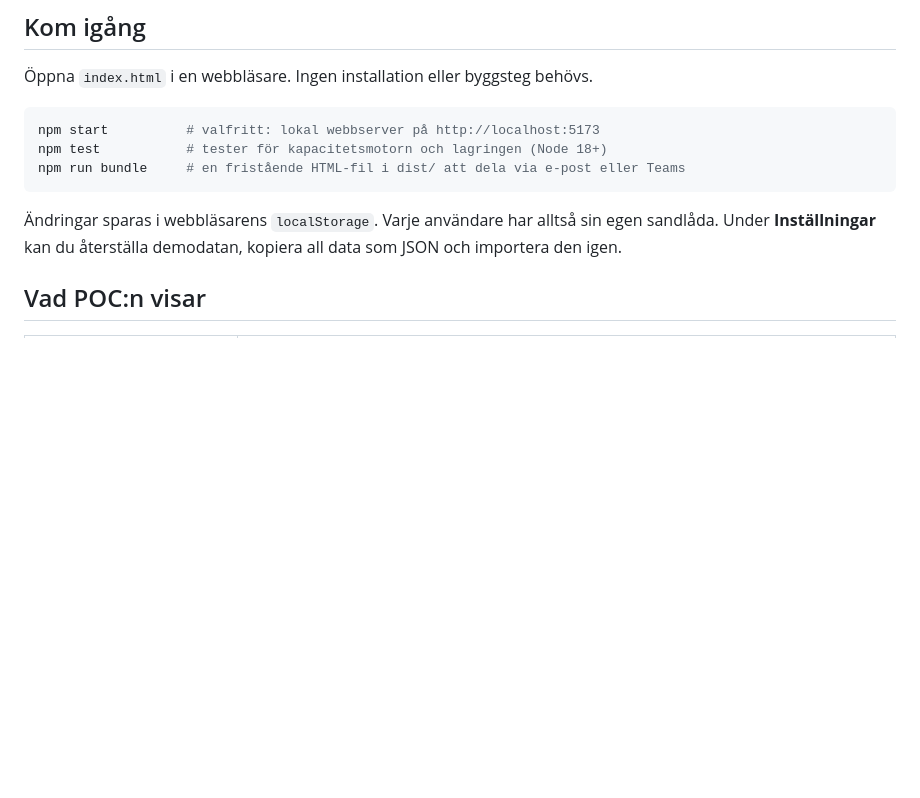
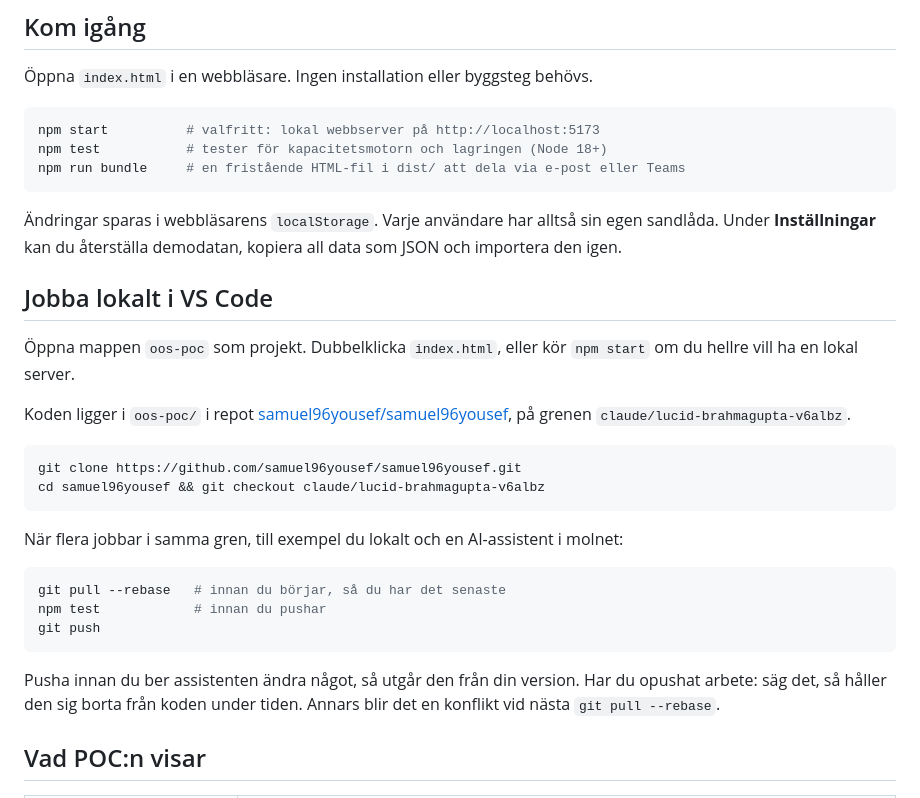
Before and after one commit to samuel96yousef/samuel96yousef, a Markdown page: oos-poc/README.md, the part around the change. GitHub-like rendering; blank space fills up the shorter version.

Commit message:
Document the local VS Code workflow in the README
Says where the code lives, how to clone it and how to avoid conflicts
when several people work on the same branch.

Co-Authored-By: Claude Opus 5 <noreply@anthropic.com>
Claude-Session: https://claude.ai/code/session_01Qb6EgcjJCRDndqvpRzCQfa

````diff
--- a/oos-poc/README.md
+++ b/oos-poc/README.md
@@ -21,6 +21,27 @@ npm run bundle     # en fristående HTML-fil i dist/ att dela via e-post eller T
 ```
 
 Ändringar sparas i webbläsarens `localStorage`. Varje användare har alltså sin egen sandlåda. Under **Inställningar** kan du återställa demodatan, kopiera all data som JSON och importera den igen.
+
+## Jobba lokalt i VS Code
+
+Öppna mappen `oos-poc` som projekt. Dubbelklicka `index.html`, eller kör `npm start` om du hellre vill ha en lokal server.
+
+Koden ligger i `oos-poc/` i repot [samuel96yousef/samuel96yousef](https://github.com/samuel96yousef/samuel96yousef), på grenen `claude/lucid-brahmagupta-v6albz`.
+
+```bash
+git clone https://github.com/samuel96yousef/samuel96yousef.git
+cd samuel96yousef && git checkout claude/lucid-brahmagupta-v6albz
+```
+
+När flera jobbar i samma gren, till exempel du lokalt och en AI-assistent i molnet:
+
+```bash
+git pull --rebase   # innan du börjar, så du har det senaste
+npm test            # innan du pushar
+git push
+```
+
+Pusha innan du ber assistenten ändra något, så utgår den från din version. Har du opushat arbete: säg det, så håller den sig borta från koden under tiden. Annars blir det en konflikt vid nästa `git pull --rebase`.
 
 ## Vad POC:n visar
 
````
